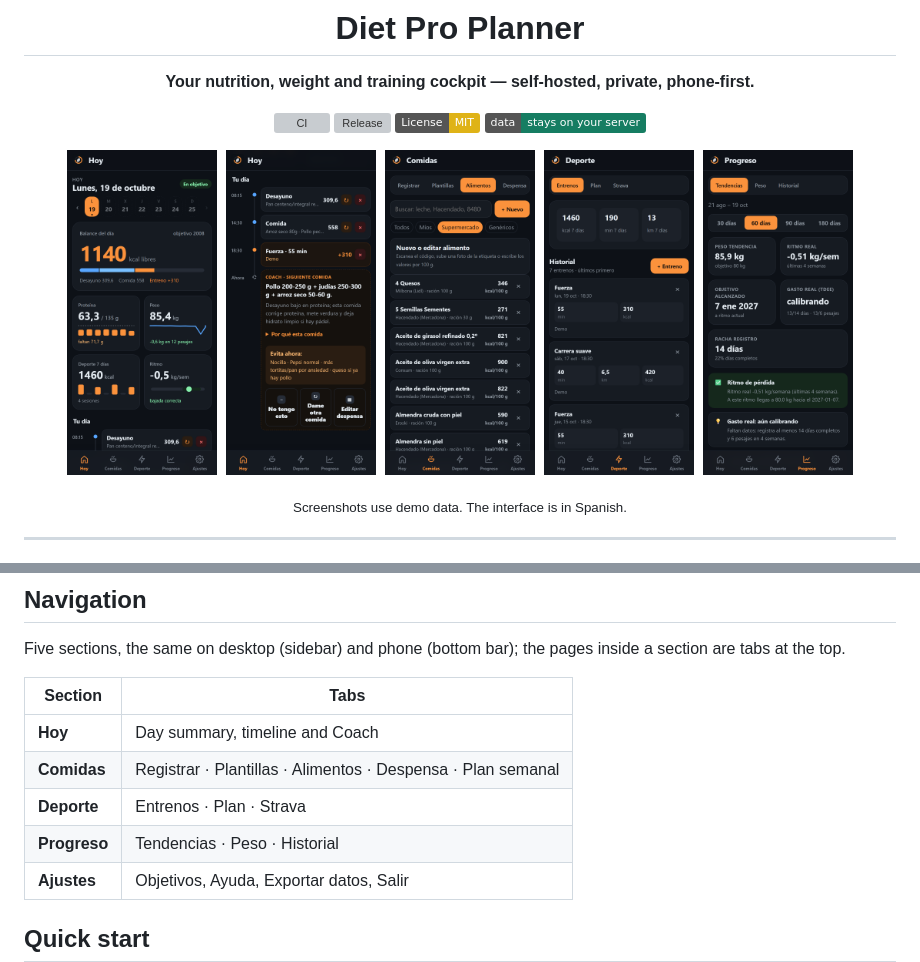
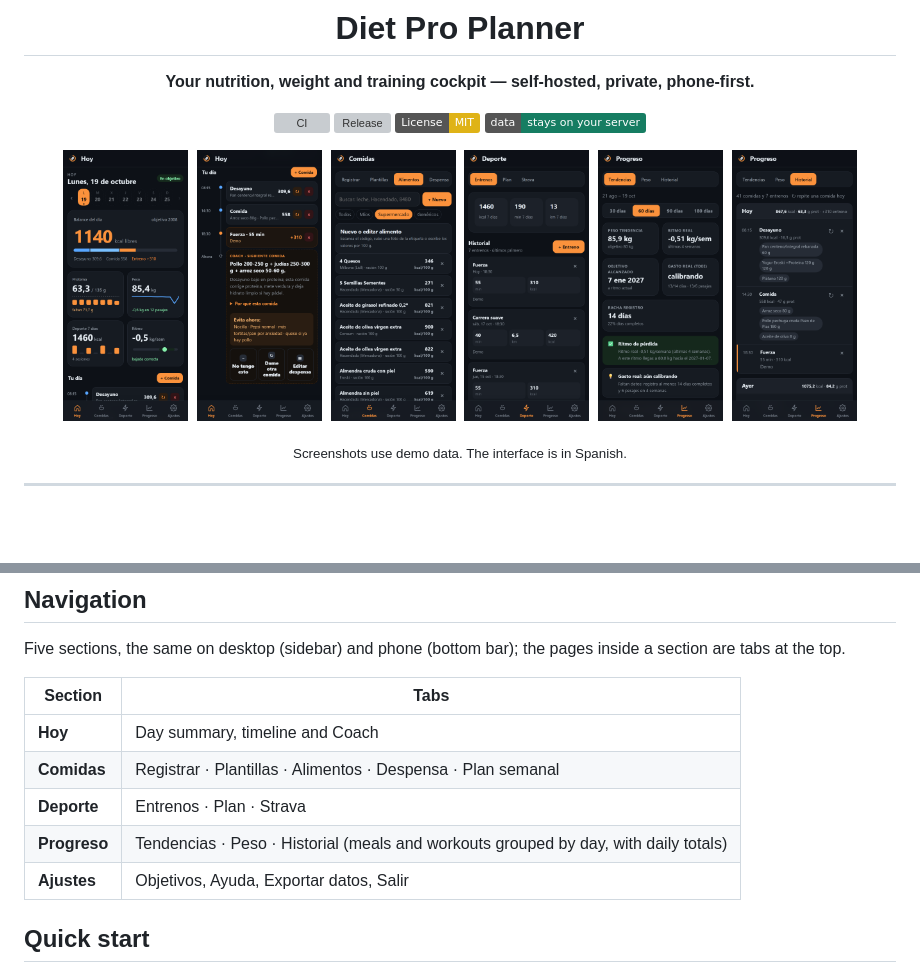
Before and after one commit to odegaard12/Diet-Pro-Planner, a Markdown page: README.md, 2 parts joined by grey strips. Rendered like a GitHub page; pictures changed too: docs/screenshots/deporte.png, docs/screenshots/historial.png (added), docs/screenshots/resumen.png; badges without logos; blank space fills up the shorter version; grey boxes are pictures that could not be loaded.

Commit message:
v0.5.0: history grouped by day, friendly dates, inline add-meal shortcut

```diff
--- a/README.md
+++ b/README.md
@@ -11,11 +11,12 @@
 [![License: MIT](https://img.shields.io/badge/License-MIT-yellow.svg)](LICENSE)
 [![Local-first](https://img.shields.io/badge/data-stays%20on%20your%20server-167D62)](#privacy)
 
-<img src="docs/screenshots/resumen.png" width="150" alt="Hoy: week strip, daily balance and tiles">&nbsp;
-<img src="docs/screenshots/tu-dia.png" width="150" alt="The day as a timeline with the Coach">&nbsp;
-<img src="docs/screenshots/alimentos.png" width="150" alt="Foods: search, filters and Spanish supermarket products">&nbsp;
-<img src="docs/screenshots/deporte.png" width="150" alt="Sport: weekly totals and workout history">&nbsp;
-<img src="docs/screenshots/progreso.png" width="150" alt="Progress: trend, real rate and goal date">
+<img src="docs/screenshots/resumen.png" width="125" alt="Hoy: week strip, daily balance and tiles">&nbsp;
+<img src="docs/screenshots/tu-dia.png" width="125" alt="The day as a timeline with the Coach">&nbsp;
+<img src="docs/screenshots/alimentos.png" width="125" alt="Foods: search, filters and Spanish supermarket products">&nbsp;
+<img src="docs/screenshots/deporte.png" width="125" alt="Sport: weekly totals and workout history">&nbsp;
+<img src="docs/screenshots/progreso.png" width="125" alt="Progress: trend, real rate and goal date">&nbsp;
+<img src="docs/screenshots/historial.png" width="125" alt="History grouped by day with totals">
 
 <sub>Screenshots use demo data. The interface is in Spanish.</sub>
 
@@ -51,7 +52,7 @@ Five sections, the same on desktop (sidebar) and phone (bottom bar); the pages i
 | **Hoy** | Day summary, timeline and Coach |
 | **Comidas** | Registrar · Plantillas · Alimentos · Despensa · Plan semanal |
 | **Deporte** | Entrenos · Plan · Strava |
-| **Progreso** | Tendencias · Peso · Historial |
+| **Progreso** | Tendencias · Peso · Historial (meals and workouts grouped by day, with daily totals) |
 | **Ajustes** | Objetivos, Ayuda, Exportar datos, Salir |
 
 ## Quick start
```
Also changed, not shown: CHANGELOG.md (+8 -0 lines), 9 other files.
